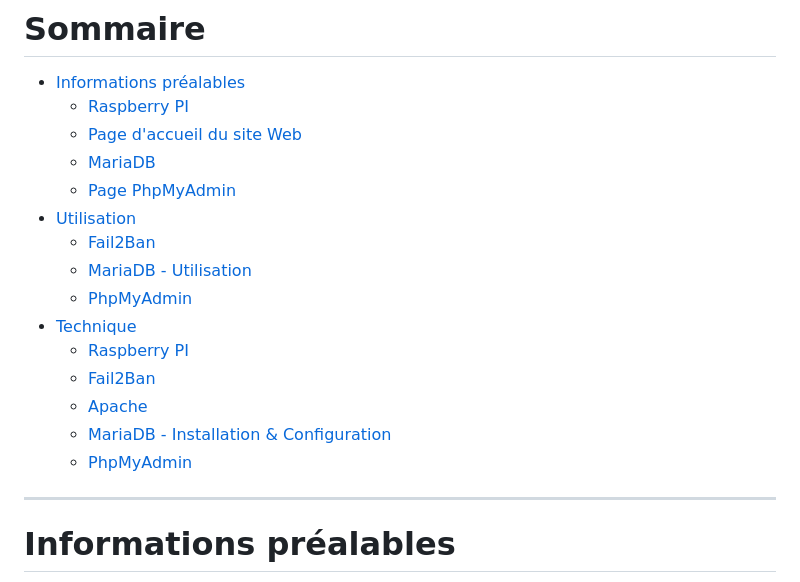
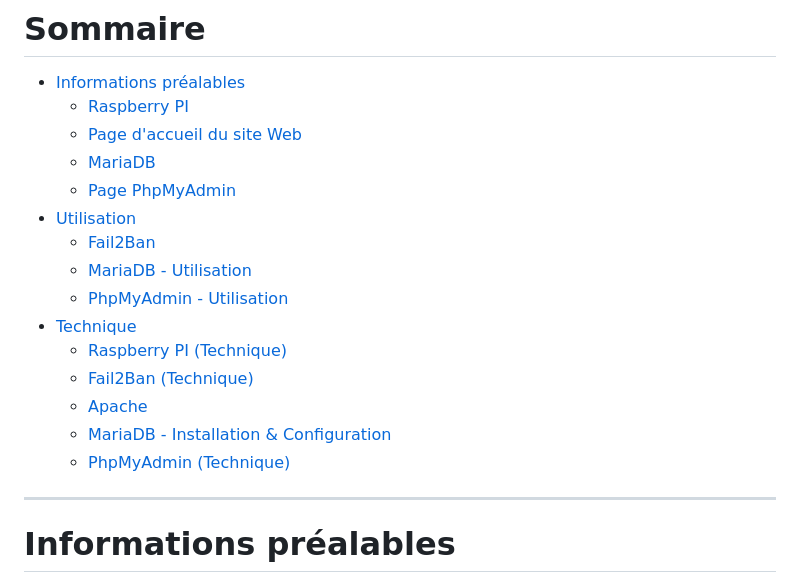
Before and after one commit to Wintide/SAE_BUT2_Groupe1, a Markdown page: doc/Documentation_echeance_1.1.md, the part around the change. GitHub-like rendering.

Commit message:
Update Documentation_echeance_1.1.md
lien modification

```diff
--- a/doc/Documentation_echeance_1.1.md
+++ b/doc/Documentation_echeance_1.1.md
@@ -10,20 +10,20 @@ PERES Thomas
 
 # Sommaire
 - [Informations préalables](#informations-préalables)
-  - [Raspberry PI](#raspberry-pi)
+  - [Raspberry PI](#raspberry-pi)
   - [Page d'accueil du site Web](#page-daccueil-du-site-web)
   - [MariaDB](#mariadb)
   - [Page PhpMyAdmin](#page-phpmyadmin)
 - [Utilisation](#utilisation)
   - [Fail2Ban](#fail2ban)
-  - [MariaDB - Utilisation](#mariadb-utilisation)
-  - [PhpMyAdmin](#phpmyadmin-utilisation)
+  - [MariaDB - Utilisation](#mariadb--utilisation)
+  - [PhpMyAdmin - Utilisation](#phpmyadmin--utilisation)
 - [Technique](#technique)
-  - [Raspberry PI](#raspberry-pi-technique)
-  - [Fail2Ban](#fail2ban-technique)
+  - [Raspberry PI (Technique)](#raspberry-pi-technique)
+  - [Fail2Ban (Technique)](#fail2ban-technique)
   - [Apache](#apache)
-  - [MariaDB - Installation & Configuration](#mariadb-technique)
-  - [PhpMyAdmin](#phpmyadmin-technique)
+  - [MariaDB - Installation & Configuration](#mariadb--installation--configuration)
+  - [PhpMyAdmin (Technique)](#phpmyadmin-technique)
 
 ---
 
```
